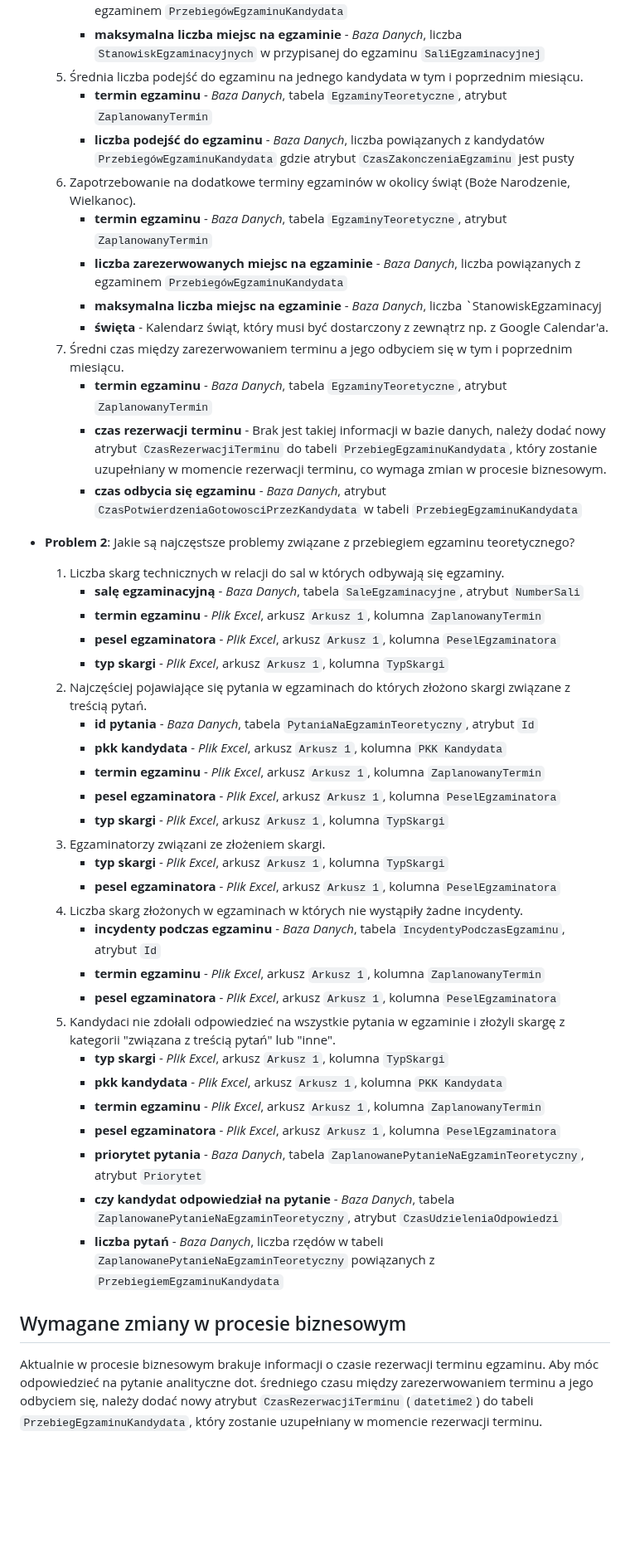
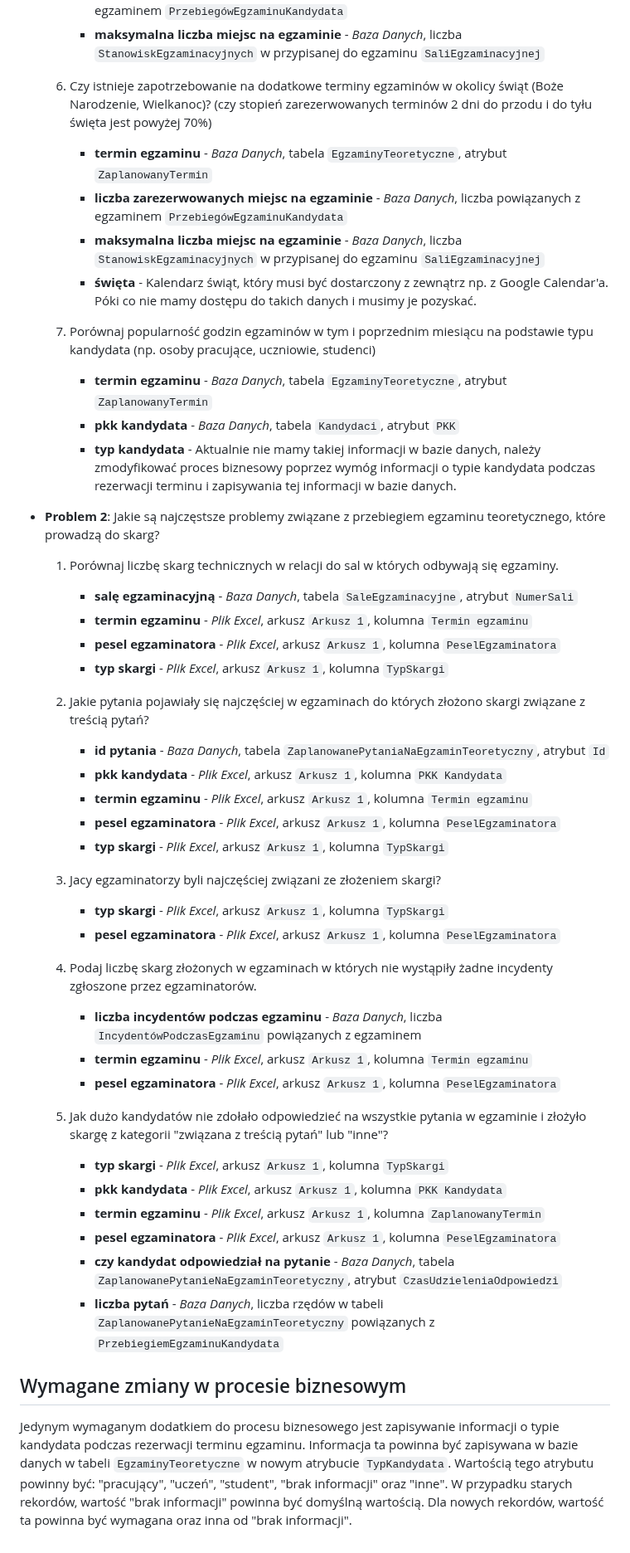
Before and after one commit to KanarekLife/HD, a Markdown page: wymagania_procesu.md, the part around one of its changes. Shown at 83% size. Drawn GitHub-style; blank space fills up the shorter version.

```diff
--- a/wymagania_procesu.md
+++ b/wymagania_procesu.md
@@ -96,47 +107,50 @@ Kolejne wiersze zawierają kolejne wpisy dot. egzaminatorów. Dane aktualizowane
         - **termin egzaminu** - _Baza Danych_, tabela `EgzaminyTeoretyczne`, atrybut `ZaplanowanyTermin`
         - **liczba zarezerwowanych miejsc na egzaminie** - _Baza Danych_, liczba powiązanych z egzaminem `PrzebiegówEgzaminuKandydata`
         - **maksymalna liczba miejsc na egzaminie** - _Baza Danych_, liczba `StanowiskEgzaminacyjnych` w przypisanej do egzaminu `SaliEgzaminacyjnej`
-    5. Średnia liczba podejść do egzaminu na jednego kandydata w tym i poprzednim miesiącu.
-        - **termin egzaminu** - _Baza Danych_, tabela `EgzaminyTeoretyczne`, atrybut `ZaplanowanyTermin`
-        - **liczba podejść do egzaminu** - _Baza Danych_, liczba powiązanych z kandydatów `PrzebiegówEgzaminuKandydata` gdzie atrybut `CzasZakonczeniaEgzaminu` jest pusty
-    6. Zapotrzebowanie na dodatkowe terminy egzaminów w okolicy świąt (Boże Narodzenie, Wielkanoc).
+
+    6. Czy istnieje zapotrzebowanie na dodatkowe terminy egzaminów w okolicy świąt (Boże Narodzenie, Wielkanoc)? (czy stopień zarezerwowanych terminów 2 dni do przodu i do tyłu święta jest powyżej 70%)
         - **termin egzaminu** - _Baza Danych_, tabela `EgzaminyTeoretyczne`, atrybut `ZaplanowanyTermin`
         - **liczba zarezerwowanych miejsc na egzaminie** - _Baza Danych_, liczba powiązanych z egzaminem `PrzebiegówEgzaminuKandydata`
-        - **maksymalna liczba miejsc na egzaminie** - _Baza Danych_, liczba `StanowiskEgzaminacyj
-        - **święta** - Kalendarz świąt, który musi być dostarczony z zewnątrz np. z Google Calendar'a.
-    7. Średni czas między zarezerwowaniem terminu a jego odbyciem się w tym i poprzednim miesiącu.
+        - **maksymalna liczba miejsc na egzaminie** - _Baza Danych_, liczba `StanowiskEgzaminacyjnych` w przypisanej do egzaminu `SaliEgzaminacyjnej`
+        - **święta** - Kalendarz świąt, który musi być dostarczony z zewnątrz np. z Google Calendar'a. Póki co nie mamy dostępu do takich danych i musimy je pozyskać.
+
+    7. Porównaj popularność godzin egzaminów w tym i poprzednim miesiącu na podstawie typu kandydata (np. osoby pracujące, uczniowie, studenci)
         - **termin egzaminu** - _Baza Danych_, tabela `EgzaminyTeoretyczne`, atrybut `ZaplanowanyTermin`
-        - **czas rezerwacji terminu** - Brak jest takiej informacji w bazie danych, należy dodać nowy atrybut `CzasRezerwacjiTerminu` do tabeli `PrzebiegEgzaminuKandydata`, który zostanie uzupełniany w momencie rezerwacji terminu, co wymaga zmian w procesie biznesowym.
-        - **czas odbycia się egzaminu** - _Baza Danych_, atrybut `CzasPotwierdzeniaGotowosciPrzezKandydata` w tabeli `PrzebiegEgzaminuKandydata`
+        - **pkk kandydata** - _Baza Danych_, tabela `Kandydaci`, atrybut `PKK`
+        - **typ kandydata** - Aktualnie nie mamy takiej informacji w bazie danych, należy zmodyfikować proces biznesowy poprzez wymóg informacji o typie kandydata podczas rezerwacji terminu i zapisywania tej informacji w bazie danych.
 
-- **Problem 2**: Jakie są najczęstsze problemy związane z przebiegiem egzaminu teoretycznego?
-    1. Liczba skarg technicznych w relacji do sal w których odbywają się egzaminy.
-        - **salę egzaminacyjną** - _Baza Danych_, tabela `SaleEgzaminacyjne`, atrybut `NumberSali`
-        - **termin egzaminu** - _Plik Excel_, arkusz `Arkusz 1`, kolumna `ZaplanowanyTermin`
+- **Problem 2**: Jakie są najczęstsze problemy związane z przebiegiem egzaminu teoretycznego, które prowadzą do skarg?
+
+    1. Porównaj liczbę skarg technicznych w relacji do sal w których odbywają się egzaminy.
+        - **salę egzaminacyjną** - _Baza Danych_, tabela `SaleEgzaminacyjne`, atrybut `NumerSali`
+        - **termin egzaminu** - _Plik Excel_, arkusz `Arkusz 1`, kolumna `Termin egzaminu`
         - **pesel egzaminatora** - _Plik Excel_, arkusz `Arkusz 1`, kolumna `PeselEgzaminatora`
         - **typ skargi** - _Plik Excel_, arkusz `Arkusz 1`, kolumna `TypSkargi`
-    2. Najczęściej pojawiające się pytania w egzaminach do których złożono skargi związane z treścią pytań.
-        - **id pytania** - _Baza Danych_, tabela `PytaniaNaEgzaminTeoretyczny`, atrybut `Id`
+
+    2. Jakie pytania pojawiały się najczęściej w egzaminach do których złożono skargi związane z treścią pytań?
+        - **id pytania** - _Baza Danych_, tabela `ZaplanowanePytaniaNaEgzaminTeoretyczny`, atrybut `Id`
         - **pkk kandydata** - _Plik Excel_, arkusz `Arkusz 1`, kolumna `PKK Kandydata`
-        - **termin egzaminu** - _Plik Excel_, arkusz `Arkusz 1`, kolumna `ZaplanowanyTermin`
+        - **termin egzaminu** - _Plik Excel_, arkusz `Arkusz 1`, kolumna `Termin egzaminu`
         - **pesel egzaminatora** - _Plik Excel_, arkusz `Arkusz 1`, kolumna `PeselEgzaminatora`
         - **typ skargi** - _Plik Excel_, arkusz `Arkusz 1`, kolumna `TypSkargi`
-    3. Egzaminatorzy związani ze złożeniem skargi.
+
+    3. Jacy egzaminatorzy byli najczęściej związani ze złożeniem skargi?
         - **typ skargi** - _Plik Excel_, arkusz `Arkusz 1`, kolumna `TypSkargi`
         - **pesel egzaminatora** - _Plik Excel_, arkusz `Arkusz 1`, kolumna `PeselEgzaminatora`
-    4. Liczba skarg złożonych w egzaminach w których nie wystąpiły żadne incydenty.
-        - **incydenty podczas egzaminu** - _Baza Danych_, tabela `IncydentyPodczasEgzaminu`, atrybut `Id`
-        - **termin egzaminu** - _Plik Excel_, arkusz `Arkusz 1`, kolumna `ZaplanowanyTermin`
+
+    4. Podaj liczbę skarg złożonych w egzaminach w których nie wystąpiły żadne incydenty zgłoszone przez egzaminatorów.
+        - **liczba incydentów podczas egzaminu** - _Baza Danych_, liczba `IncydentówPodczasEgzaminu` powiązanych z egzaminem
+        - **termin egzaminu** - _Plik Excel_, arkusz `Arkusz 1`, kolumna `Termin egzaminu`
         - **pesel egzaminatora** - _Plik Excel_, arkusz `Arkusz 1`, kolumna `PeselEgzaminatora`
-    5. Kandydaci nie zdołali odpowiedzieć na wszystkie pytania w egzaminie i złożyli skargę z kategorii "związana z treścią pytań" lub "inne".
+
+    5. Jak dużo kandydatów nie zdołało odpowiedzieć na wszystkie pytania w egzaminie i złożyło skargę z kategorii "związana z treścią pytań" lub "inne"?
         - **typ skargi** - _Plik Excel_, arkusz `Arkusz 1`, kolumna `TypSkargi`
         - **pkk kandydata** - _Plik Excel_, arkusz `Arkusz 1`, kolumna `PKK Kandydata`
         - **termin egzaminu** - _Plik Excel_, arkusz `Arkusz 1`, kolumna `ZaplanowanyTermin`
         - **pesel egzaminatora** - _Plik Excel_, arkusz `Arkusz 1`, kolumna `PeselEgzaminatora`
-        - **priorytet pytania** - _Baza Danych_, tabela `ZaplanowanePytanieNaEgzaminTeoretyczny`, atrybut `Priorytet`
         - **czy kandydat odpowiedział na pytanie** - _Baza Danych_, tabela `ZaplanowanePytanieNaEgzaminTeoretyczny`, atrybut `CzasUdzieleniaOdpowiedzi`
         - **liczba pytań** - _Baza Danych_, liczba rzędów w tabeli `ZaplanowanePytanieNaEgzaminTeoretyczny` powiązanych z `PrzebiegiemEgzaminuKandydata`
 
 ## Wymagane zmiany w procesie biznesowym
 
-Aktualnie w procesie biznesowym brakuje informacji o czasie rezerwacji terminu egzaminu. Aby móc odpowiedzieć na pytanie analityczne dot. średniego czasu między zarezerwowaniem terminu a jego odbyciem się, należy dodać nowy atrybut `CzasRezerwacjiTerminu` (`datetime2`) do tabeli `PrzebiegEgzaminuKandydata`, który zostanie uzupełniany w momencie rezerwacji terminu.
+Jedynym wymaganym dodatkiem do procesu biznesowego jest zapisywanie informacji o typie kandydata podczas rezerwacji terminu egzaminu. Informacja ta powinna być zapisywana w bazie danych w tabeli `EgzaminyTeoretyczne` w nowym atrybucie `TypKandydata`. Wartością tego atrybutu powinny być: "pracujący", "uczeń", "student", "brak informacji" oraz "inne". W przypadku starych rekordów, wartość "brak informacji" powinna być domyślną wartością. Dla nowych rekordów, wartość ta powinna być wymagana oraz inna od "brak informacji".
```
Also changed, not shown: other parts of wymagania_procesu.md (+24 -13 lines), procesy_biznesowe_organizacji.md (+7 -6 lines).
